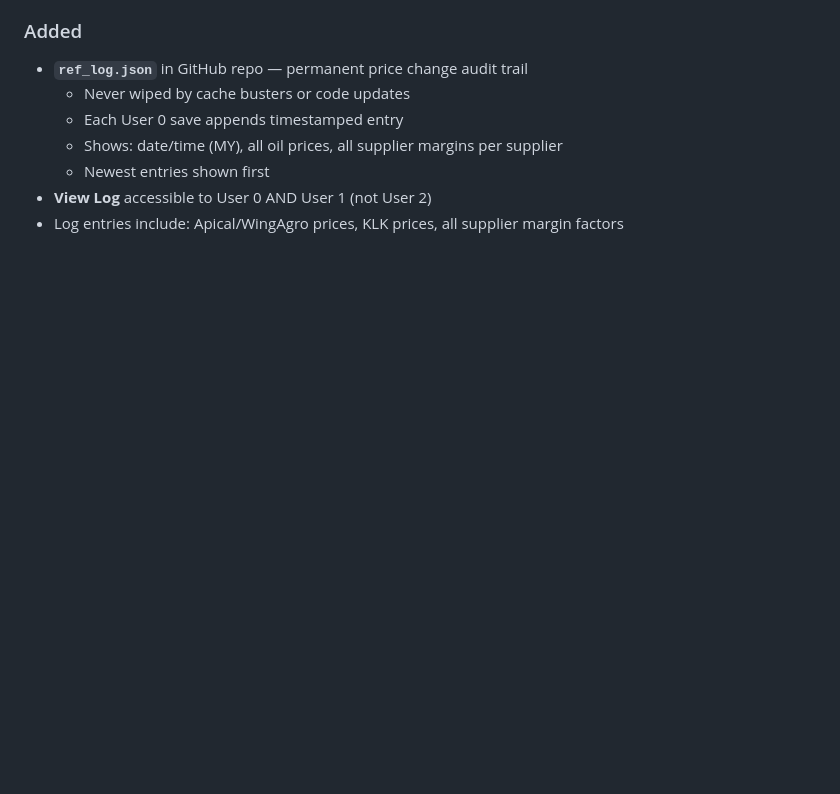
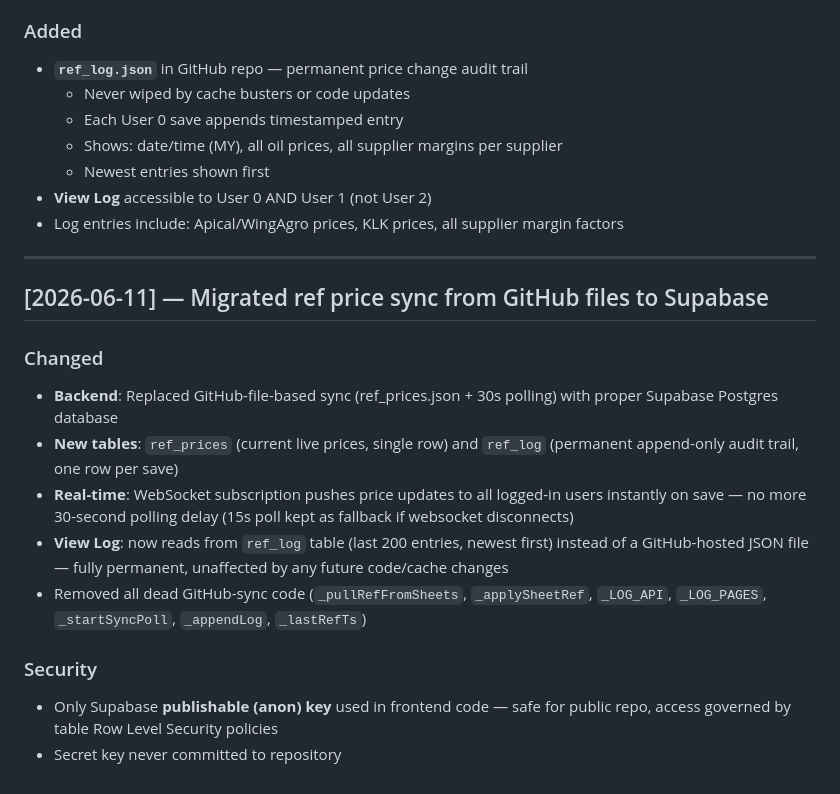
Before and after one commit to Oillio-Commodities/OILLIO-OPMS, a Markdown page: CHANGELOG.md, the part around the change. Rendered like a GitHub page; blank space fills up the shorter version.

Commit message:
CHANGELOG: Supabase migration

```diff
--- a/CHANGELOG.md
+++ b/CHANGELOG.md
@@ -288,3 +288,27 @@ All changes to the GitHub Pages app are recorded here.
   - Newest entries shown first
 - **View Log** accessible to User 0 AND User 1 (not User 2)
 - Log entries include: Apical/WingAgro prices, KLK prices, all supplier margin factors
+
+
+---
+
+## [2026-06-11] — Migrated ref price sync from GitHub files to Supabase
+
+### Changed
+- **Backend**: Replaced GitHub-file-based sync (ref_prices.json + 30s polling)
+  with proper Supabase Postgres database
+- **New tables**: `ref_prices` (current live prices, single row) and
+  `ref_log` (permanent append-only audit trail, one row per save)
+- **Real-time**: WebSocket subscription pushes price updates to all logged-in
+  users instantly on save — no more 30-second polling delay
+  (15s poll kept as fallback if websocket disconnects)
+- **View Log**: now reads from `ref_log` table (last 200 entries, newest first)
+  instead of a GitHub-hosted JSON file — fully permanent, unaffected by any
+  future code/cache changes
+- Removed all dead GitHub-sync code (`_pullRefFromSheets`, `_applySheetRef`,
+  `_LOG_API`, `_LOG_PAGES`, `_startSyncPoll`, `_appendLog`, `_lastRefTs`)
+
+### Security
+- Only Supabase **publishable (anon) key** used in frontend code — safe for
+  public repo, access governed by table Row Level Security policies
+- Secret key never committed to repository
```
